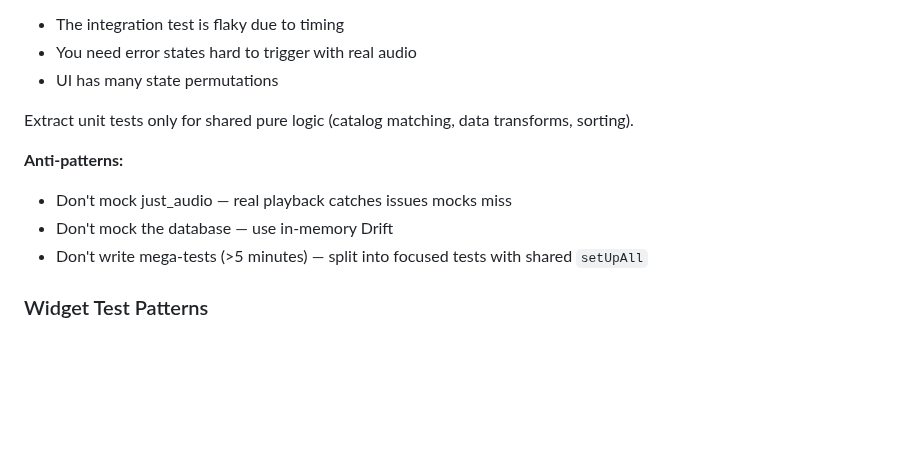
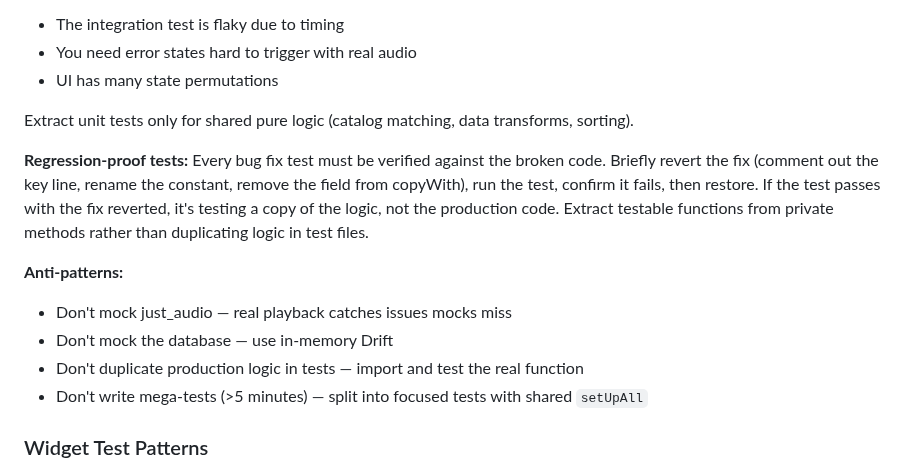
Before and after one commit to EnTeQuAk/lauschi, a Markdown page: AGENTS.md, the part around the change. Drawn GitHub-style; blank space fills up the shorter version.

Commit message:
docs: add regression-proof testing rule to AGENTS.md
Every bug fix test must be verified by briefly reverting the fix
and confirming the test fails. Tests that pass with broken code
are testing copies of logic, not production code.

```diff
--- a/AGENTS.md
+++ b/AGENTS.md
@@ -212,9 +212,12 @@ Tests live in `test/` mirroring `lib/` structure. Integration tests in `integrat
 
 Extract unit tests only for shared pure logic (catalog matching, data transforms, sorting).
 
+**Regression-proof tests:** Every bug fix test must be verified against the broken code. Briefly revert the fix (comment out the key line, rename the constant, remove the field from copyWith), run the test, confirm it fails, then restore. If the test passes with the fix reverted, it's testing a copy of the logic, not the production code. Extract testable functions from private methods rather than duplicating logic in test files.
+
 **Anti-patterns:**
 - Don't mock just_audio — real playback catches issues mocks miss
 - Don't mock the database — use in-memory Drift
+- Don't duplicate production logic in tests — import and test the real function
 - Don't write mega-tests (>5 minutes) — split into focused tests with shared `setUpAll`
 
 ### Widget Test Patterns
```
